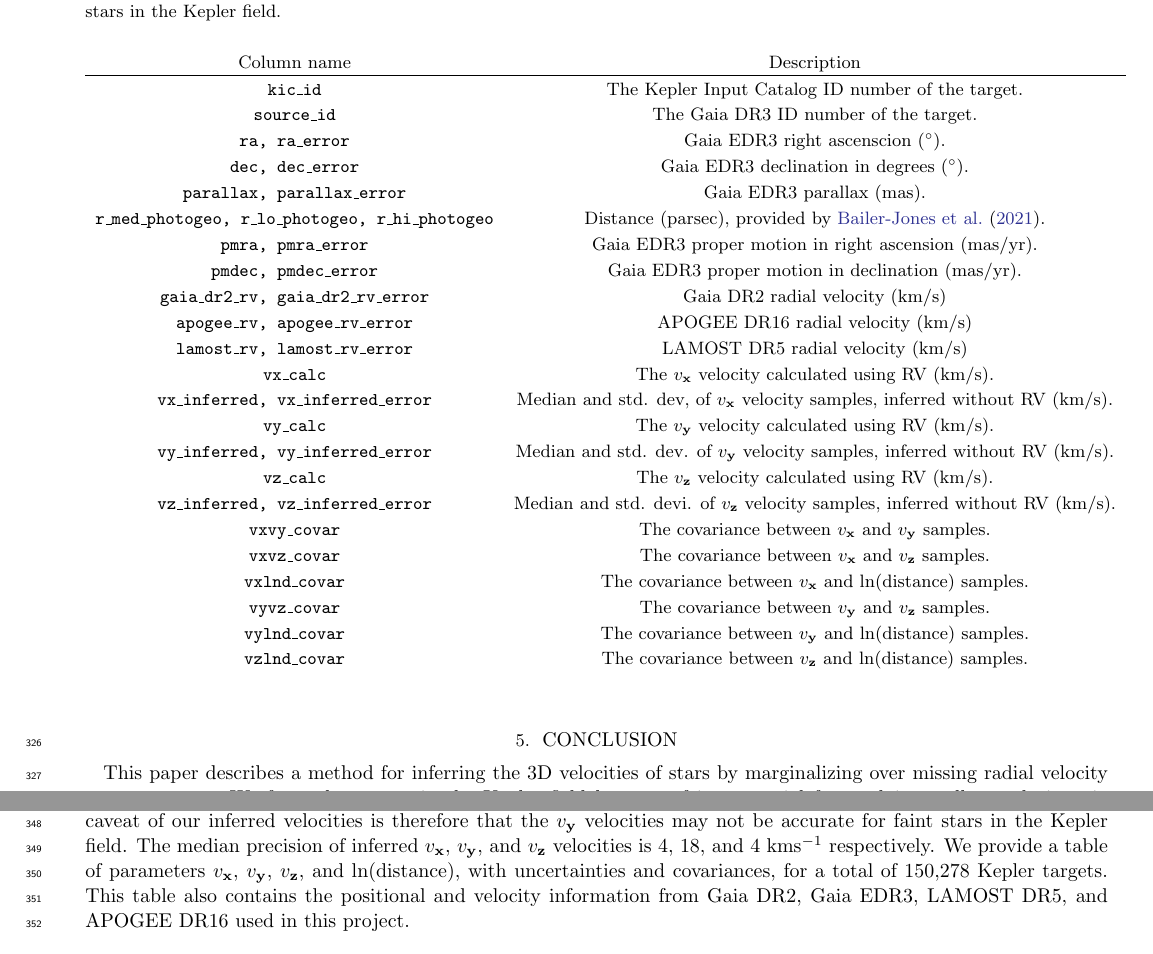
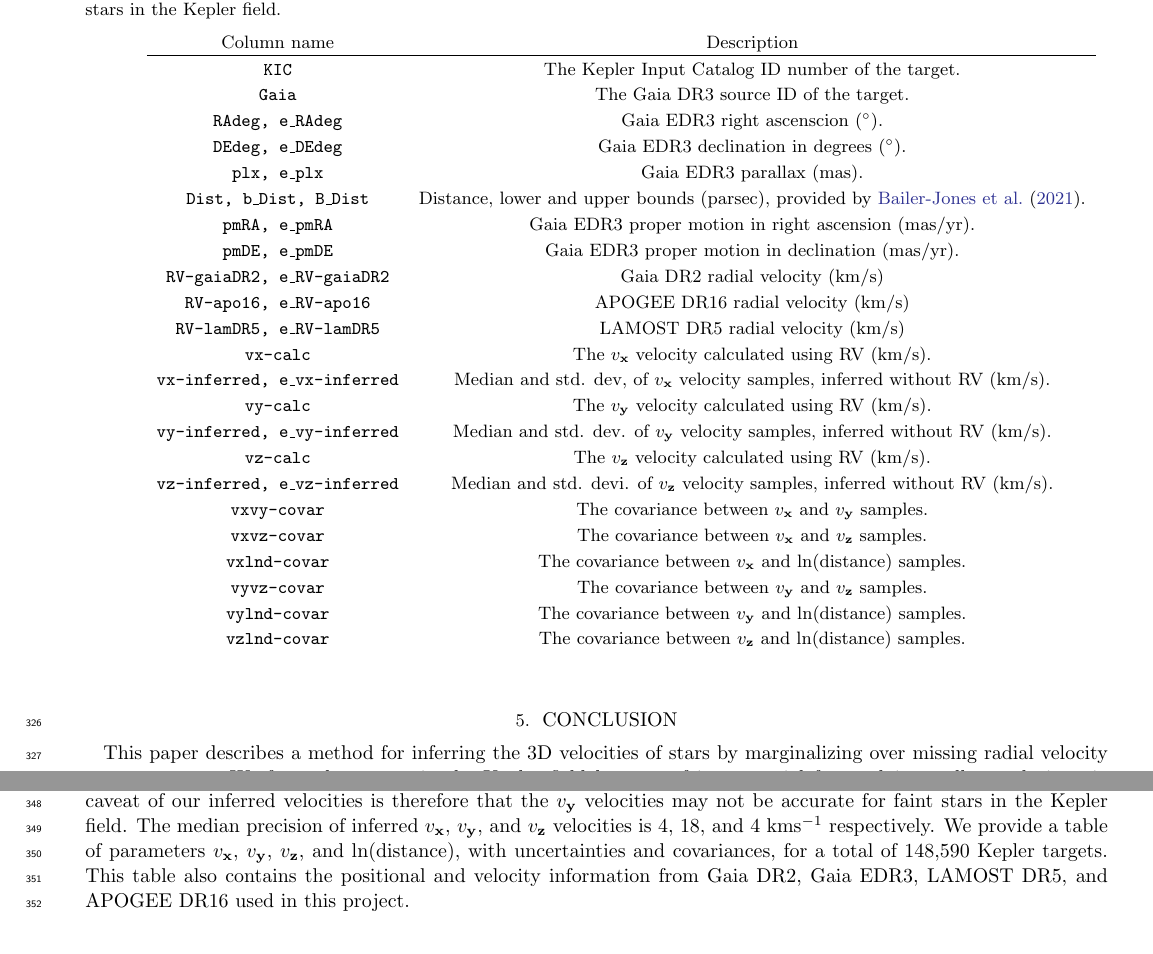
Before and after one commit to RuthAngus/kepler_kinematics, a LaTeX paper (paper/ms.tex, which reads paper/results_text.tex): two parts of pages 12 and 13 of 15, joined at a grey line, cut so that both start at the same text. Compiled offline with pdfLaTeX.

Commit message:
updating table columns

```diff
--- a/paper/ms.tex
+++ b/paper/ms.tex
@@ -77,7 +77,8 @@
 \newcommand{\vyprecision}{18}
 \newcommand{\vzprecision}{4}
 \newcommand{\dprecision}{1}
-\newcommand{\nstars}{150,278}
+% \newcommand{\nstars}{150,278}
+\newcommand{\nstars}{148,590}
 % numbers from Data.ipynb
 \newcommand{\ngaia}{23,013}
 \newcommand{\nlamost}{22,420}
--- a/paper/results_text.tex
+++ b/paper/results_text.tex
@@ -217,35 +217,35 @@ The list of columns in the data table published online, which provides
 \begin{tabular}{cc}
     Column name & Description \\
 \hline
-    {\tt kic$\_$id} & The Kepler Input Catalog ID number of the target. \\
-    {\tt source$\_$id} & The Gaia DR3 ID number of the target. \\
-    {\tt ra, ra$\_$error} & Gaia EDR3 right ascenscion ($^\circ$). \\
-    {\tt dec, dec$\_$error} & Gaia EDR3 declination in degrees ($^\circ$). \\
-    {\tt parallax, parallax$\_$error} & Gaia EDR3 parallax (mas). \\
-    {\tt r$\_$med$\_$photogeo, r$\_$lo$\_$photogeo, r$\_$hi$\_$photogeo} & Distance
+    {\tt KIC} & The Kepler Input Catalog ID number of the target. \\
+    {\tt Gaia} & The Gaia DR3 source ID of the target. \\
+    {\tt RAdeg, e$\_$RAdeg} & Gaia EDR3 right ascenscion ($^\circ$). \\
+    {\tt DEdeg, e$\_$DEdeg} & Gaia EDR3 declination in degrees ($^\circ$). \\
+    {\tt plx, e$\_$plx} & Gaia EDR3 parallax (mas). \\
+    {\tt Dist, b$\_$Dist, B$\_$Dist} & Distance, lower and upper bounds
     (parsec), provided by \citet{bailer-jones2021}. \\
-    {\tt pmra, pmra$\_$error} & Gaia EDR3 proper motion in right ascension (mas/yr). \\
-    {\tt pmdec, pmdec$\_$error} & Gaia EDR3 proper motion in declination (mas/yr). \\
-    {\tt gaia$\_$dr2$\_$rv, gaia$\_$dr2$\_$rv$\_$error} & Gaia DR2 radial velocity (km/s) \\
-    {\tt apogee$\_$rv, apogee$\_$rv$\_$error} & APOGEE DR16 radial velocity (km/s) \\
-    {\tt lamost$\_$rv, lamost$\_$rv$\_$error} & LAMOST DR5 radial velocity (km/s) \\
-    {\tt vx$\_$calc} & The \vx\ velocity calculated using RV (km/s). \\
-    {\tt vx$\_$inferred, vx$\_$inferred$\_$error} & Median and std.
+    {\tt pmRA, e$\_$pmRA} & Gaia EDR3 proper motion in right ascension (mas/yr). \\
+    {\tt pmDE, e$\_$pmDE} & Gaia EDR3 proper motion in declination (mas/yr). \\
+    {\tt RV-gaiaDR2, e$\_$RV-gaiaDR2} & Gaia DR2 radial velocity (km/s) \\
+    {\tt RV-apo16, e$\_$RV-apo16} & APOGEE DR16 radial velocity (km/s) \\
+    {\tt RV-lamDR5, e$\_$RV-lamDR5} & LAMOST DR5 radial velocity (km/s) \\
+    {\tt vx-calc} & The \vx\ velocity calculated using RV (km/s). \\
+    {\tt vx-inferred, e$\_$vx-inferred} & Median and std.
     dev, of \vx\ velocity samples, inferred without RV (km/s). \\
-    {\tt vy$\_$calc} & The \vy\ velocity calculated using RV (km/s). \\
-    {\tt vy$\_$inferred, vy$\_$inferred$\_$error} & Median and std.
+    {\tt vy-calc} & The \vy\ velocity calculated using RV (km/s). \\
+    {\tt vy-inferred, e$\_$vy-inferred} & Median and std.
     dev. of \vy\ velocity samples, inferred without RV (km/s). \\
-    {\tt vz$\_$calc} & The \vz\ velocity calculated using RV (km/s). \\
-    {\tt vz$\_$inferred, vz$\_$inferred$\_$error} & Median and std.
+    {\tt vz-calc} & The \vz\ velocity calculated using RV (km/s). \\
+    {\tt vz-inferred, e$\_$vz-inferred} & Median and std.
     devi. of \vz\ velocity samples, inferred without RV (km/s). \\
-    {\tt vxvy$\_$covar} & The covariance between \vx\ and \vy\ samples. \\
-    {\tt vxvz$\_$covar} & The covariance between \vx\ and \vz\ samples. \\
-    {\tt vxlnd$\_$covar} & The covariance between \vx\ and $\ln$(distance)
+    {\tt vxvy-covar} & The covariance between \vx\ and \vy\ samples. \\
+    {\tt vxvz-covar} & The covariance between \vx\ and \vz\ samples. \\
+    {\tt vxlnd-covar} & The covariance between \vx\ and $\ln$(distance)
     samples. \\
-    {\tt vyvz$\_$covar} & The covariance between \vy\ and \vz\ samples. \\
-    {\tt vylnd$\_$covar} & The covariance between \vy\ and $\ln$(distance)
+    {\tt vyvz-covar} & The covariance between \vy\ and \vz\ samples. \\
+    {\tt vylnd-covar} & The covariance between \vy\ and $\ln$(distance)
     samples. \\
-    {\tt vzlnd$\_$covar} & The covariance between \vz\ and $\ln$(distance)
+    {\tt vzlnd-covar} & The covariance between \vz\ and $\ln$(distance)
     samples. \\
 \end{tabular}
 \end{center}
```
Also changed, not shown: paper/ms.pdf, 1 other file.
